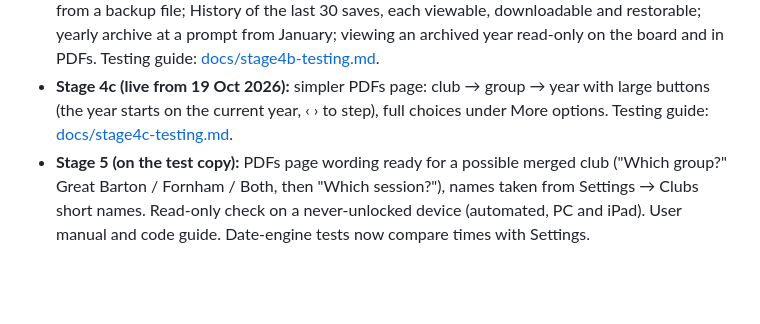
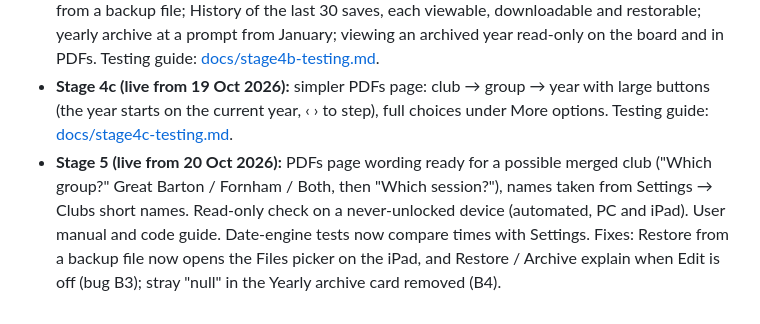
Before and after one commit to FornhamCC/planner-test, a Markdown page: README.md, the part around the change. GitHub-like rendering; blank space fills up the shorter version.

Commit message:
README: Stage 5 live
Co-Authored-By: Claude Opus 5.5 <noreply@anthropic.com>
Claude-Session: https://claude.ai/code/session_012FVYYuRK5tNnPLWgwrU6KN

```diff
--- a/README.md
+++ b/README.md
@@ -38,4 +38,4 @@ The same `index.html` also runs from a second repository whose name starts `plan
 - **Stage 4a (live from 19 Oct 2026):** PDFs for one group, one club, the whole plan (all, Windows or iPad groups), and all eight groups in one file or separately, between chosen months. Testing guide: [docs/stage4a-testing.md](docs/stage4a-testing.md).
 - **Stage 4b (live from 19 Oct 2026):** Download backup (with a reminder after 90 days); Restore from a backup file; History of the last 30 saves, each viewable, downloadable and restorable; yearly archive at a prompt from January; viewing an archived year read-only on the board and in PDFs. Testing guide: [docs/stage4b-testing.md](docs/stage4b-testing.md).
 - **Stage 4c (live from 19 Oct 2026):** simpler PDFs page: club → group → year with large buttons (the year starts on the current year, ‹ › to step), full choices under More options. Testing guide: [docs/stage4c-testing.md](docs/stage4c-testing.md).
-- **Stage 5 (on the test copy):** PDFs page wording ready for a possible merged club ("Which group?" Great Barton / Fornham / Both, then "Which session?"), names taken from Settings → Clubs short names. Read-only check on a never-unlocked device (automated, PC and iPad). User manual and code guide. Date-engine tests now compare times with Settings.
+- **Stage 5 (live from 20 Oct 2026):** PDFs page wording ready for a possible merged club ("Which group?" Great Barton / Fornham / Both, then "Which session?"), names taken from Settings → Clubs short names. Read-only check on a never-unlocked device (automated, PC and iPad). User manual and code guide. Date-engine tests now compare times with Settings. Fixes: Restore from a backup file now opens the Files picker on the iPad, and Restore / Archive explain when Edit is off (bug B3); stray "null" in the Yearly archive card removed (B4).
```
